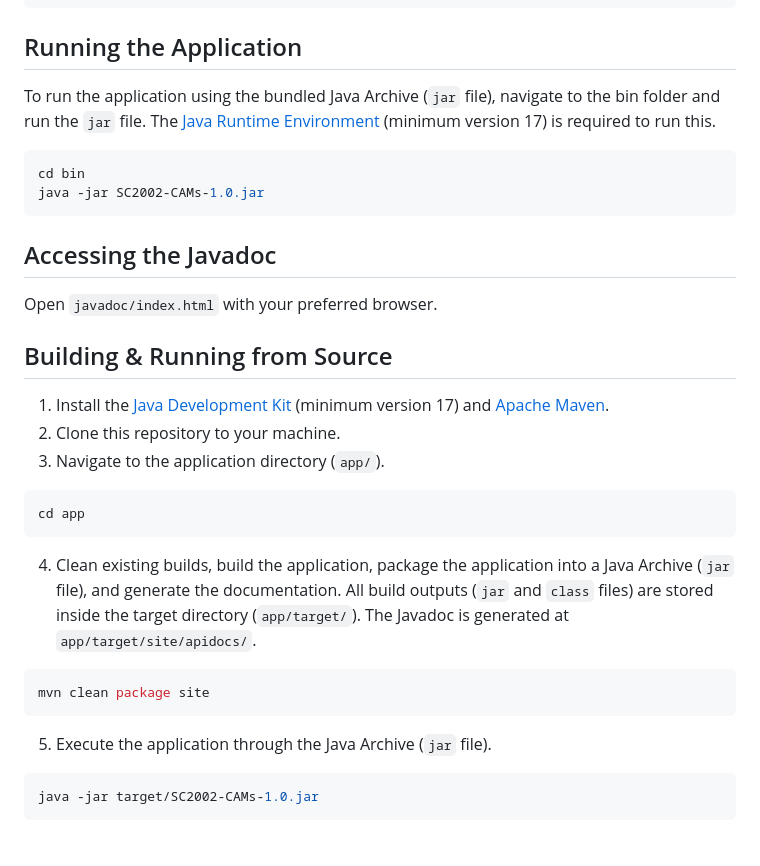
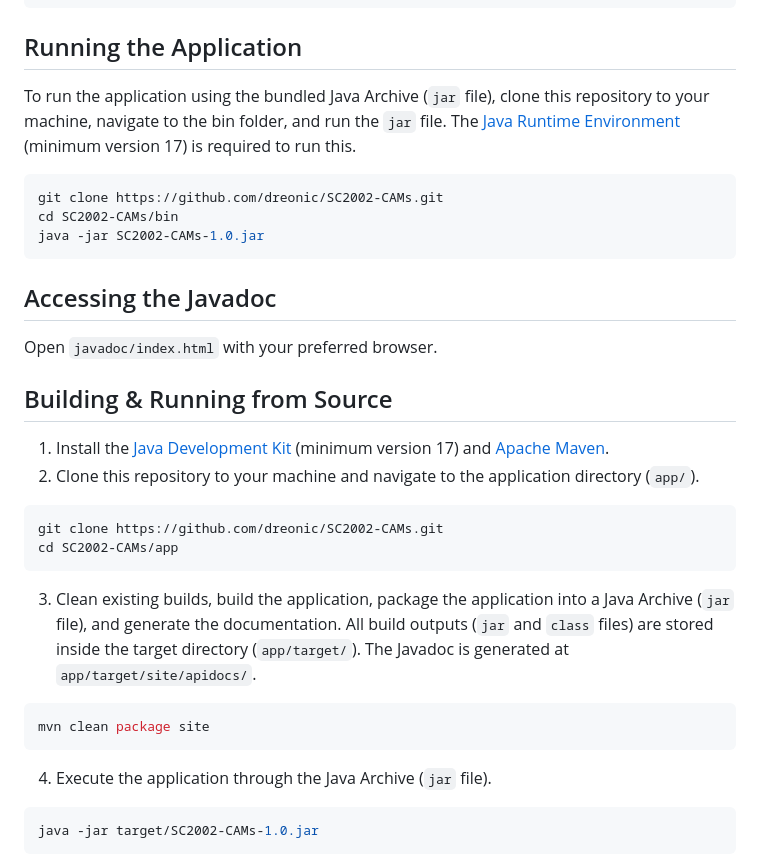
Before and after one commit to dreonic/SC2002-CAMs, a Markdown page: README.md, the part around one of its changes. Drawn GitHub-style.

Commit message:
docs: updates README.md

````diff
--- a/README.md
+++ b/README.md
@@ -53,10 +53,13 @@ SC2002 Object Oriented Design & Programming SCSB Group 3:
 
 ## Running the Application
 
-To run the application using the bundled Java Archive (`jar` file), navigate to the bin folder and run the `jar` file. The [Java Runtime Environment](https://www.oracle.com/java/technologies/downloads/) (minimum version 17) is required to run this.
+To run the application using the bundled Java Archive (`jar` file), clone this repository to your machine, navigate to the
+bin folder, and run the `jar` file. The [Java Runtime Environment](https://www.oracle.com/java/technologies/downloads/)
+(minimum version 17) is required to run this.
 
 ```bash
-cd bin
+git clone https://github.com/dreonic/SC2002-CAMs.git
+cd SC2002-CAMs/bin
 java -jar SC2002-CAMs-1.0.jar
 ```
 
@@ -68,14 +71,14 @@ Open `javadoc/index.html` with your preferred browser.
 
 1. Install the [Java Development Kit](https://www.oracle.com/java/technologies/downloads/) (minimum version 17)
    and [Apache Maven](https://maven.apache.org/download.cgi).
-2. Clone this repository to your machine.
-3. Navigate to the application directory (`app/`).
+2. Clone this repository to your machine and navigate to the application directory (`app/`).
 
 ```bash
-cd app
+git clone https://github.com/dreonic/SC2002-CAMs.git
+cd SC2002-CAMs/app
 ```
 
-4. Clean existing builds, build the application, package the application into a Java Archive (`jar` file), and generate
+3. Clean existing builds, build the application, package the application into a Java Archive (`jar` file), and generate
    the documentation. All build outputs (`jar` and `class` files) are stored inside the target directory (`app/target/`). The
    Javadoc is generated at `app/target/site/apidocs/`.
 
@@ -83,7 +86,7 @@ cd app
 mvn clean package site
 ```
 
-5. Execute the application through the Java Archive (`jar` file).
+4. Execute the application through the Java Archive (`jar` file).
 
 ```bash
 java -jar target/SC2002-CAMs-1.0.jar
````
Also changed, not shown: other parts of README.md (+2 -2 lines).
